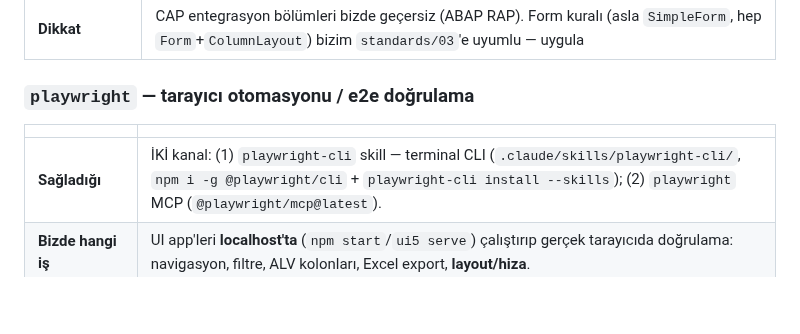
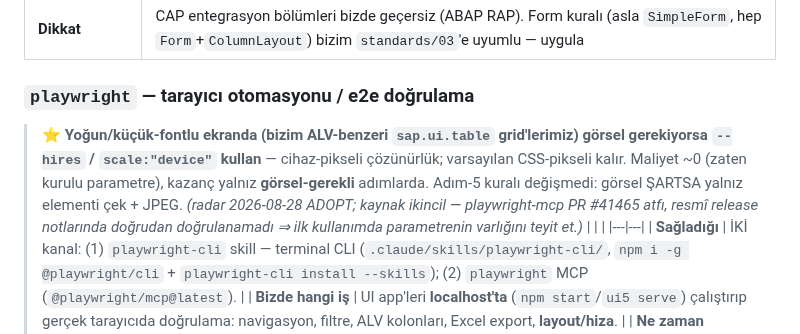
Before and after one commit to ix-works/DEV_CORE, a Markdown page: governance/tooling-plugins.md, the part around one of its changes. GitHub-like rendering; blank space fills up the shorter version.

```diff
--- a/governance/tooling-plugins.md
+++ b/governance/tooling-plugins.md
@@ -53,6 +53,8 @@ Plugin çıktısı yasakla çelişirse: DUR → kullanıcıya sun (bkz. `sap-aba
 | **Dikkat** | CAP entegrasyon bölümleri bizde geçersiz (ABAP RAP). Form kuralı (asla `SimpleForm`, hep `Form`+`ColumnLayout`) bizim `standards/03`'e uyumlu — uygula |
 
 ### `playwright` — tarayıcı otomasyonu / e2e doğrulama
+
+> ⭐ **Yoğun/küçük-fontlu ekranda (bizim ALV-benzeri `sap.ui.table` grid'lerimiz) görsel gerekiyorsa `--hires` / `scale:"device"` kullan** — cihaz-pikseli çözünürlük; varsayılan CSS-pikseli kalır. Maliyet ~0 (zaten kurulu parametre), kazanç yalnız **görsel-gerekli** adımlarda. Adım-5 kuralı değişmedi: görsel ŞARTSA yalnız elementi çek + JPEG. *(radar 2026-08-28 ADOPT; kaynak ikincil — playwright-mcp PR #41465 atfı, resmî release notlarında doğrudan doğrulanamadı ⇒ ilk kullanımda parametrenin varlığını teyit et.)*
 | | |
 |---|---|
 | **Sağladığı** | İKİ kanal: (1) `playwright-cli` skill — terminal CLI (`.claude/skills/playwright-cli/`, `npm i -g @playwright/cli` + `playwright-cli install --skills`); (2) `playwright` MCP (`@playwright/mcp@latest`). |
```
Also changed, not shown: other parts of governance/tooling-plugins.md (+1 -1 lines).
